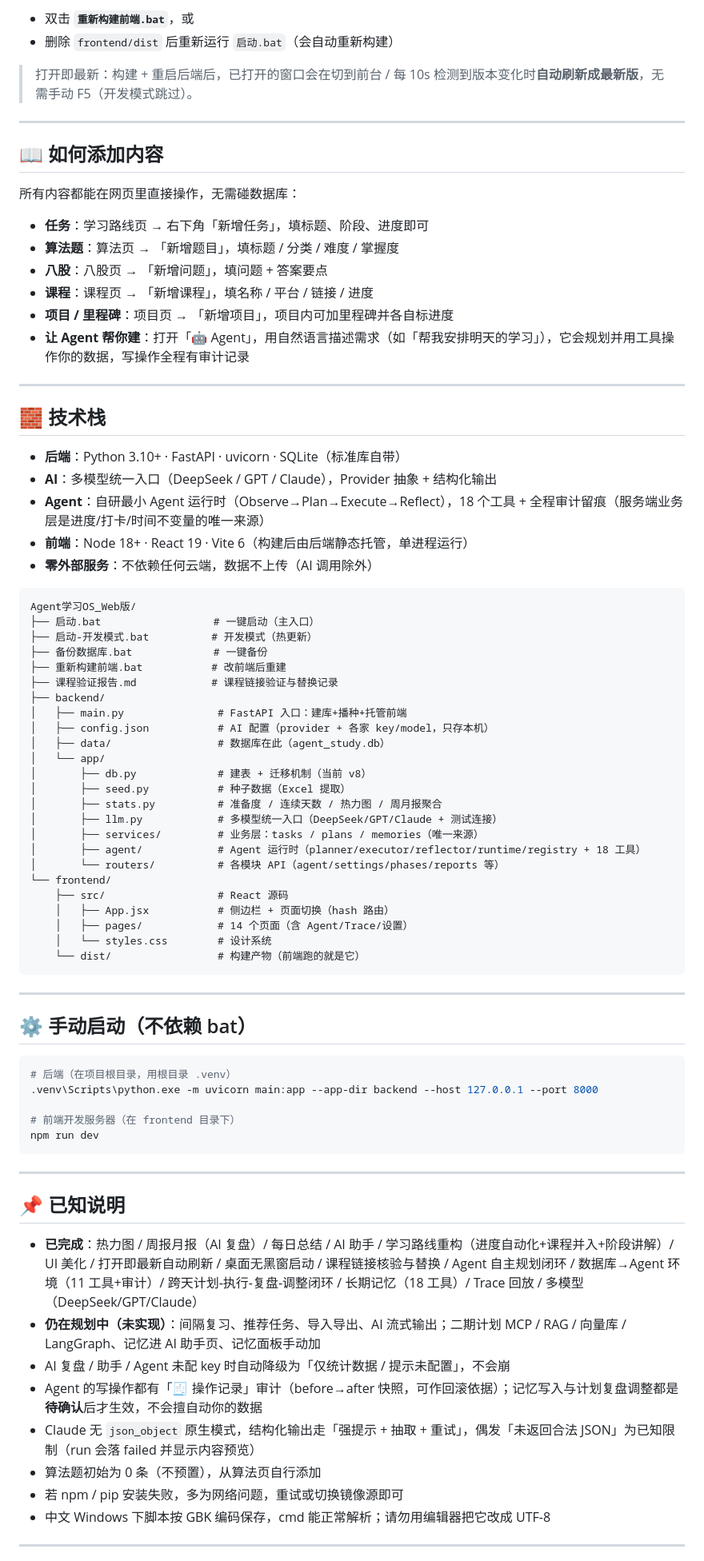
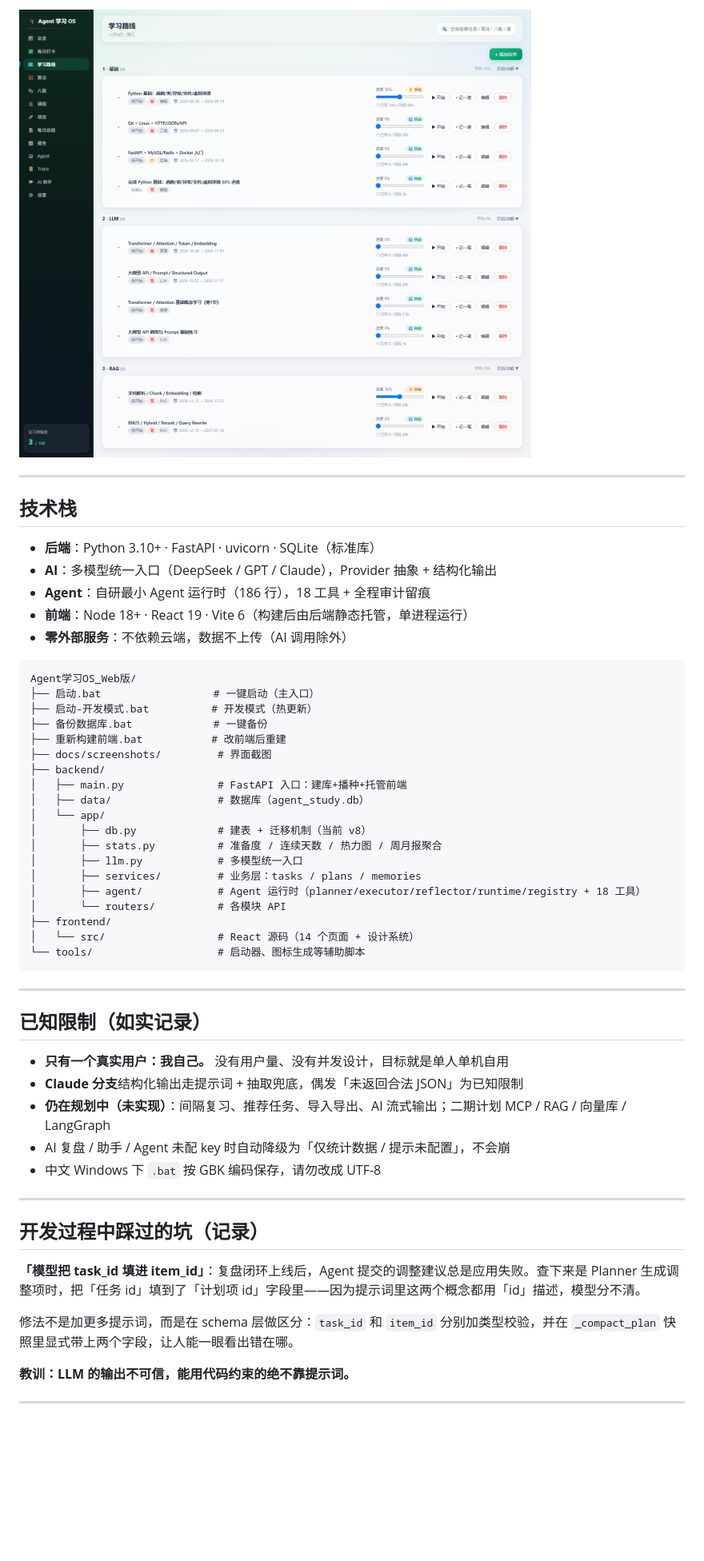
Before and after one commit to yan314404-ai/AgentStudyOS, a Markdown page: README.md, the part around one of its changes. Shown at 80% size. Rendered like a GitHub page; pictures changed too: docs/screenshots/04-roadmap.png (added); blank space fills up the shorter version.

Commit message:
docs: 重写 README 为作品集首页，补 4 张界面截图

````diff
--- a/README.md
+++ b/README.md
@@ -106,31 +192,15 @@
 
-- 双击 **`重新构建前端.bat`**，或
-- 删除 `frontend/dist` 后重新运行 `启动.bat`（会自动重新构建）
-
-> 打开即最新：构建 + 重启后端后，已打开的窗口会在切到前台 / 每 10s 检测到版本变化时**自动刷新成最新版**，无需手动 F5（开发模式跳过）。
+![学习路线](docs/screenshots/04-roadmap.png)
 
 ---
 
-## 📖 如何添加内容
+## 技术栈
 
-所有内容都能在网页里直接操作，无需碰数据库：
-
-- **任务**：学习路线页 → 右下角「新增任务」，填标题、阶段、进度即可
-- **算法题**：算法页 → 「新增题目」，填标题 / 分类 / 难度 / 掌握度
-- **八股**：八股页 → 「新增问题」，填问题 + 答案要点
-- **课程**：课程页 → 「新增课程」，填名称 / 平台 / 链接 / 进度
-- **项目 / 里程碑**：项目页 → 「新增项目」，项目内可加里程碑并各自标进度
-- **让 Agent 帮你建**：打开「🤖 Agent」，用自然语言描述需求（如「帮我安排明天的学习」），它会规划并用工具操作你的数据，写操作全程有审计记录
-
----
-
-## 🧱 技术栈
-
-- **后端**：Python 3.10+ · FastAPI · uvicorn · SQLite（标准库自带）
+- **后端**：Python 3.10+ · FastAPI · uvicorn · SQLite（标准库）
 - **AI**：多模型统一入口（DeepSeek / GPT / Claude），Provider 抽象 + 结构化输出
-- **Agent**：自研最小 Agent 运行时（Observe→Plan→Execute→Reflect），18 个工具 + 全程审计留痕（服务端业务层是进度/打卡/时间不变量的唯一来源）
+- **Agent**：自研最小 Agent 运行时（186 行），18 工具 + 全程审计留痕
 - **前端**：Node 18+ · React 19 · Vite 6（构建后由后端静态托管，单进程运行）
-- **零外部服务**：不依赖任何云端，数据不上传（AI 调用除外）
+- **零外部服务**：不依赖云端，数据不上传（AI 调用除外）
 
 ```
 Agent学习OS_Web版/
@@ -138,51 +208,41 @@ Agent学习OS_Web版/
 ├── 启动-开发模式.bat          # 开发模式（热更新）
 ├── 备份数据库.bat             # 一键备份
 ├── 重新构建前端.bat           # 改前端后重建
-├── 课程验证报告.md            # 课程链接验证与替换记录
+├── docs/screenshots/         # 界面截图
 ├── backend/
 │   ├── main.py               # FastAPI 入口：建库+播种+托管前端
-│   ├── config.json           # AI 配置（provider + 各家 key/model，只存本机）
-│   ├── data/                 # 数据库在此（agent_study.db）
+│   ├── data/                 # 数据库（agent_study.db）
 │   └── app/
 │       ├── db.py             # 建表 + 迁移机制（当前 v8）
-│       ├── seed.py           # 种子数据（Excel 提取）
 │       ├── stats.py          # 准备度 / 连续天数 / 热力图 / 周月报聚合
-│       ├── llm.py            # 多模型统一入口（DeepSeek/GPT/Claude + 测试连接）
-│       ├── services/         # 业务层：tasks / plans / memories（唯一来源）
+│       ├── llm.py            # 多模型统一入口
+│       ├── services/         # 业务层：tasks / plans / memories
 │       ├── agent/            # Agent 运行时（planner/executor/reflector/runtime/registry + 18 工具）
-│       └── routers/          # 各模块 API（agent/settings/phases/reports 等）
-└── frontend/
-    ├── src/                  # React 源码
-    │   ├── App.jsx           # 侧边栏 + 页面切换（hash 路由）
-    │   ├── pages/            # 14 个页面（含 Agent/Trace/设置）
-    │   └── styles.css        # 设计系统
-    └── dist/                 # 构建产物（前端跑的就是它）
+│       └── routers/          # 各模块 API
+├── frontend/
+│   └── src/                  # React 源码（14 个页面 + 设计系统）
+└── tools/                    # 启动器、图标生成等辅助脚本
 ```
 
 ---
 
-## ⚙️ 手动启动（不依赖 bat）
+## 已知限制（如实记录）
 
-```bash
-# 后端（在项目根目录，用根目录 .venv）
-.venv\Scripts\python.exe -m uvicorn main:app --app-dir backend --host 127.0.0.1 --port 8000
-
-# 前端开发服务器（在 frontend 目录下）
-npm run dev
-```
+- **只有一个真实用户：我自己。** 没有用户量、没有并发设计，目标就是单人单机自用
+- **Claude 分支**结构化输出走提示词 + 抽取兜底，偶发「未返回合法 JSON」为已知限制
+- **仍在规划中（未实现）**：间隔复习、推荐任务、导入导出、AI 流式输出；二期计划 MCP / RAG / 向量库 / LangGraph
+- AI 复盘 / 助手 / Agent 未配 key 时自动降级为「仅统计数据 / 提示未配置」，不会崩
+- 中文 Windows 下 `.bat` 按 GBK 编码保存，请勿改成 UTF-8
 
 ---
 
-## 📌 已知说明
+## 开发过程中踩过的坑（记录）
 
-- **已完成**：热力图 / 周报月报（AI 复盘）/ 每日总结 / AI 助手 / 学习路线重构（进度自动化+课程并入+阶段讲解）/ UI 美化 / 打开即最新自动刷新 / 桌面无黑窗启动 / 课程链接核验与替换 / Agent 自主规划闭环 / 数据库→Agent 环境（11 工具+审计）/ 跨天计划-执行-复盘-调整闭环 / 长期记忆（18 工具）/ Trace 回放 / 多模型（DeepSeek/GPT/Claude）
-- **仍在规划中（未实现）**：间隔复习、推荐任务、导入导出、AI 流式输出；二期计划 MCP / RAG / 向量库 / LangGraph、记忆进 AI 助手页、记忆面板手动加
-- AI 复盘 / 助手 / Agent 未配 key 时自动降级为「仅统计数据 / 提示未配置」，不会崩
-- Agent 的写操作都有「🧾 操作记录」审计（before→after 快照，可作回滚依据）；记忆写入与计划复盘调整都是**待确认**后才生效，不会擅自动你的数据
-- Claude 无 `json_object` 原生模式，结构化输出走「强提示 + 抽取 + 重试」，偶发「未返回合法 JSON」为已知限制（run 会落 failed 并显示内容预览）
-- 算法题初始为 0 条（不预置），从算法页自行添加
-- 若 npm / pip 安装失败，多为网络问题，重试或切换镜像源即可
-- 中文 Windows 下脚本按 GBK 编码保存，cmd 能正常解析；请勿用编辑器把它改成 UTF-8
+**「模型把 task_id 填进 item_id」**：复盘闭环上线后，Agent 提交的调整建议总是应用失败。查下来是 Planner 生成调整项时，把「任务 id」填到了「计划项 id」字段里——因为提示词里这两个概念都用「id」描述，模型分不清。
+
+修法不是加更多提示词，而是在 schema 层做区分：`task_id` 和 `item_id` 分别加类型校验，并在 `_compact_plan` 快照里显式带上两个字段，让人能一眼看出错在哪。
+
+**教训：LLM 的输出不可信，能用代码约束的绝不靠提示词。**
 
 ---
 
````
Also changed, not shown: other parts of README.md (+153 -67 lines), docs/screenshots/01-agent.png (added), docs/screenshots/02-trace.png (added), docs/screenshots/03-dashboard.png (added).
